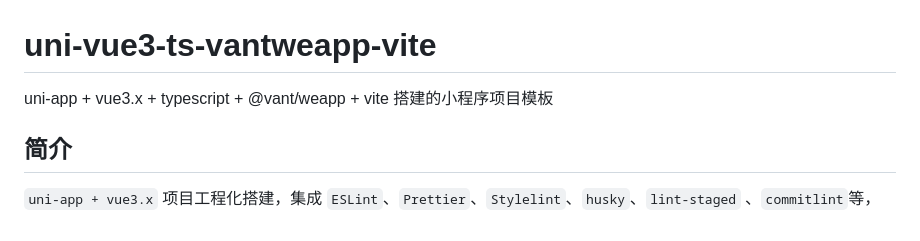
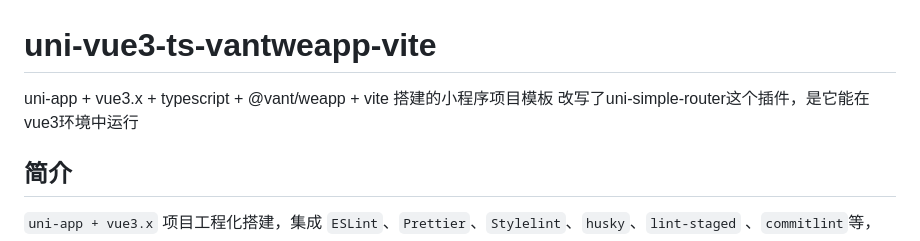
Before and after one commit to aimeiyijia/uni-vue3-ts-vantweapp-vite, a Markdown page: README.md, the part around the change. GitHub-like rendering.

```diff
--- a/README.md
+++ b/README.md
@@ -1,6 +1,7 @@
 # uni-vue3-ts-vantweapp-vite
 
 uni-app + vue3.x + typescript + @vant/weapp + vite 搭建的小程序项目模板
+改写了uni-simple-router这个插件，是它能在vue3环境中运行
 
 ## 简介
 
```
